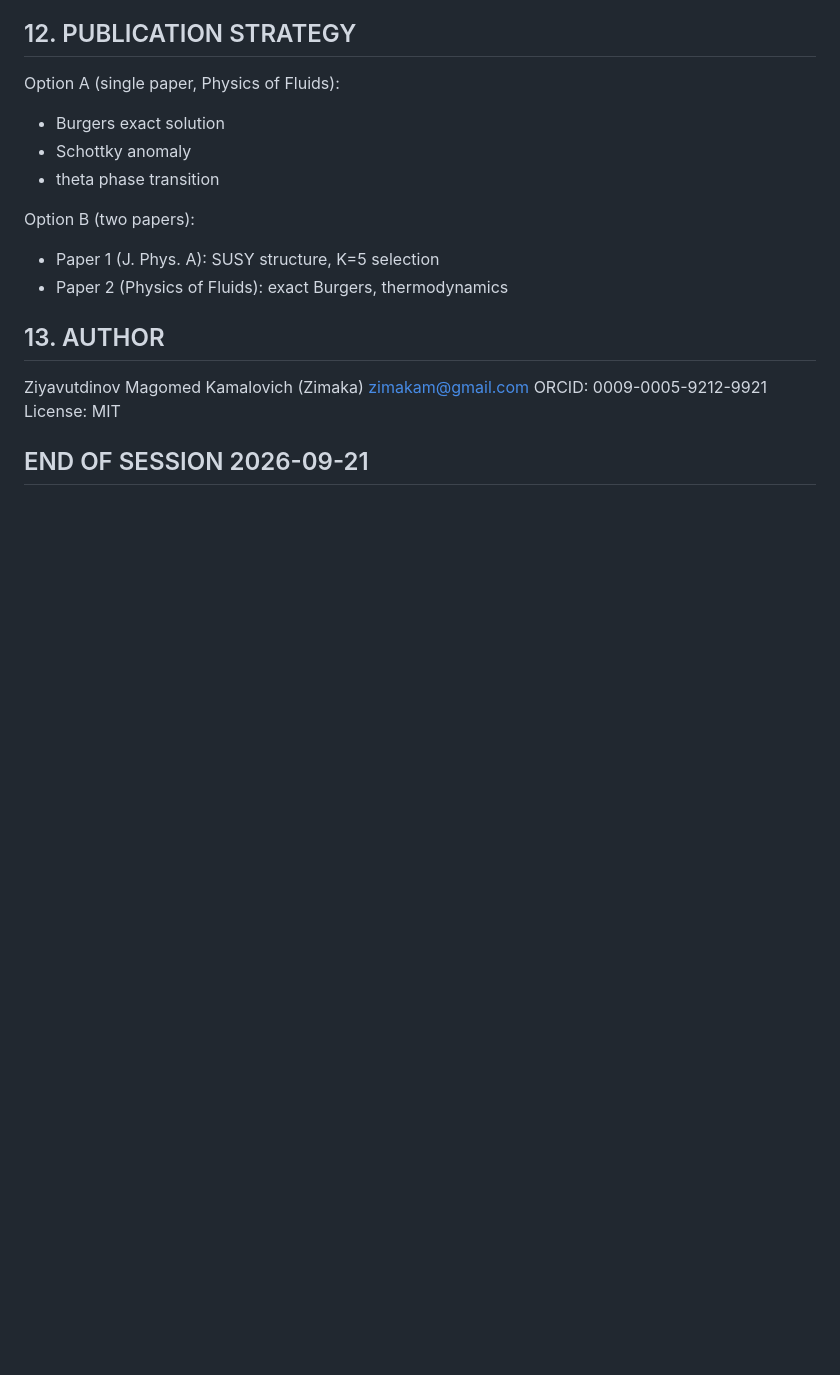
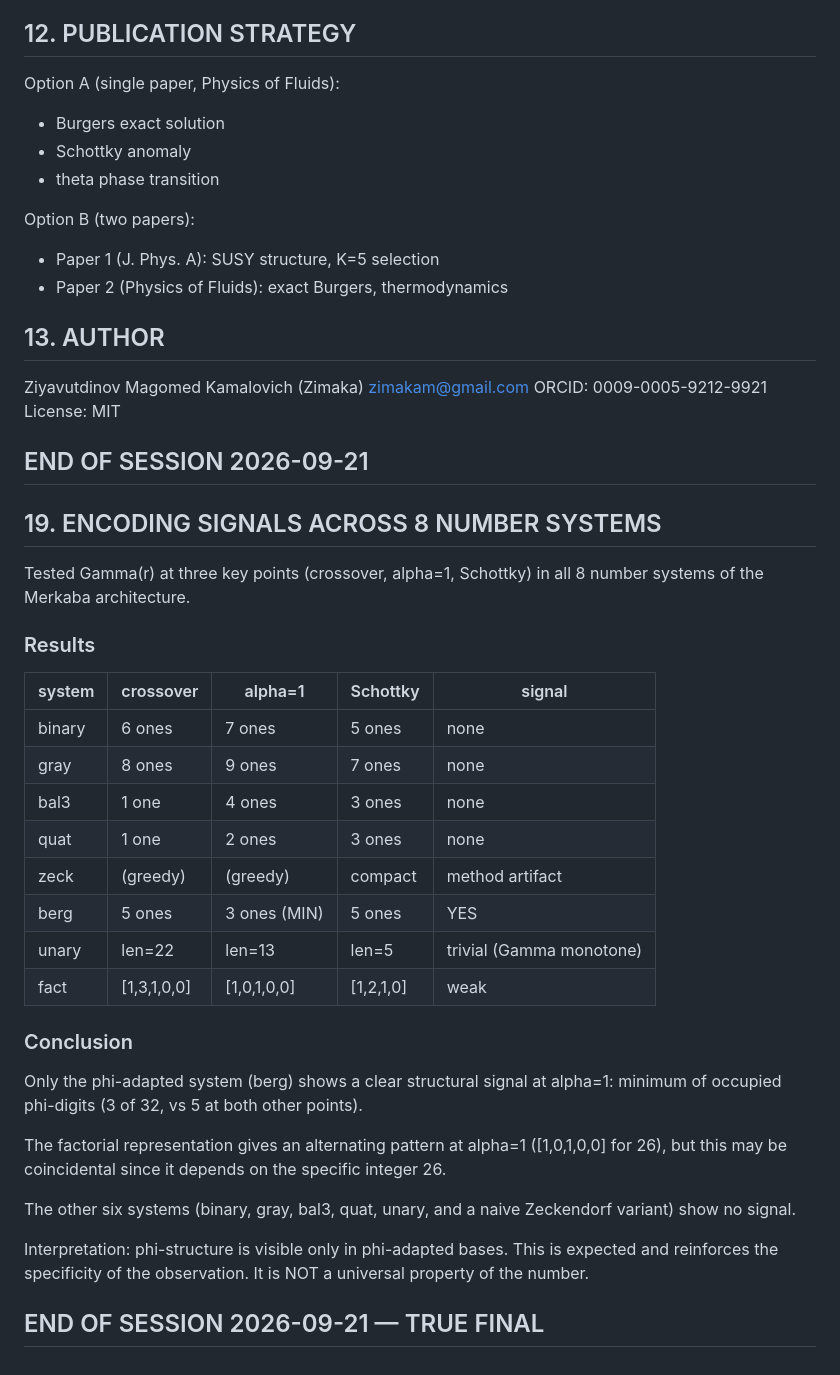
Before and after one commit to zimakam/fibonacci-vortex, a Markdown page: THEORY_UNIFIED.md, the part around the change. GitHub-like rendering; blank space fills up the shorter version.

Commit message:
Add section 19: encoding signals across 8 number systems (only berg shows signal)

```diff
--- a/THEORY_UNIFIED.md
+++ b/THEORY_UNIFIED.md
@@ -182,3 +182,41 @@ ORCID: 0009-0005-9212-9921
 License: MIT
 
 ## END OF SESSION 2026-09-21
+
+
+## 19. ENCODING SIGNALS ACROSS 8 NUMBER SYSTEMS
+
+Tested Gamma(r) at three key points (crossover, alpha=1, Schottky)
+in all 8 number systems of the Merkaba architecture.
+
+### Results
+
+| system | crossover | alpha=1 | Schottky | signal |
+|--------|-----------|---------|----------|--------|
+| binary | 6 ones    | 7 ones  | 5 ones   | none   |
+| gray   | 8 ones    | 9 ones  | 7 ones   | none   |
+| bal3   | 1 one     | 4 ones  | 3 ones   | none   |
+| quat   | 1 one     | 2 ones  | 3 ones   | none   |
+| zeck   | (greedy)  | (greedy)| compact  | method artifact |
+| berg   | 5 ones    | 3 ones (MIN) | 5 ones | YES |
+| unary  | len=22    | len=13  | len=5    | trivial (Gamma monotone) |
+| fact   | [1,3,1,0,0] | [1,0,1,0,0] | [1,2,1,0] | weak |
+
+### Conclusion
+
+Only the phi-adapted system (berg) shows a clear structural
+signal at alpha=1: minimum of occupied phi-digits (3 of 32,
+vs 5 at both other points).
+
+The factorial representation gives an alternating pattern at
+alpha=1 ([1,0,1,0,0] for 26), but this may be coincidental
+since it depends on the specific integer 26.
+
+The other six systems (binary, gray, bal3, quat, unary, and
+a naive Zeckendorf variant) show no signal.
+
+Interpretation: phi-structure is visible only in phi-adapted
+bases. This is expected and reinforces the specificity of
+the observation. It is NOT a universal property of the number.
+
+## END OF SESSION 2026-09-21 — TRUE FINAL
```
